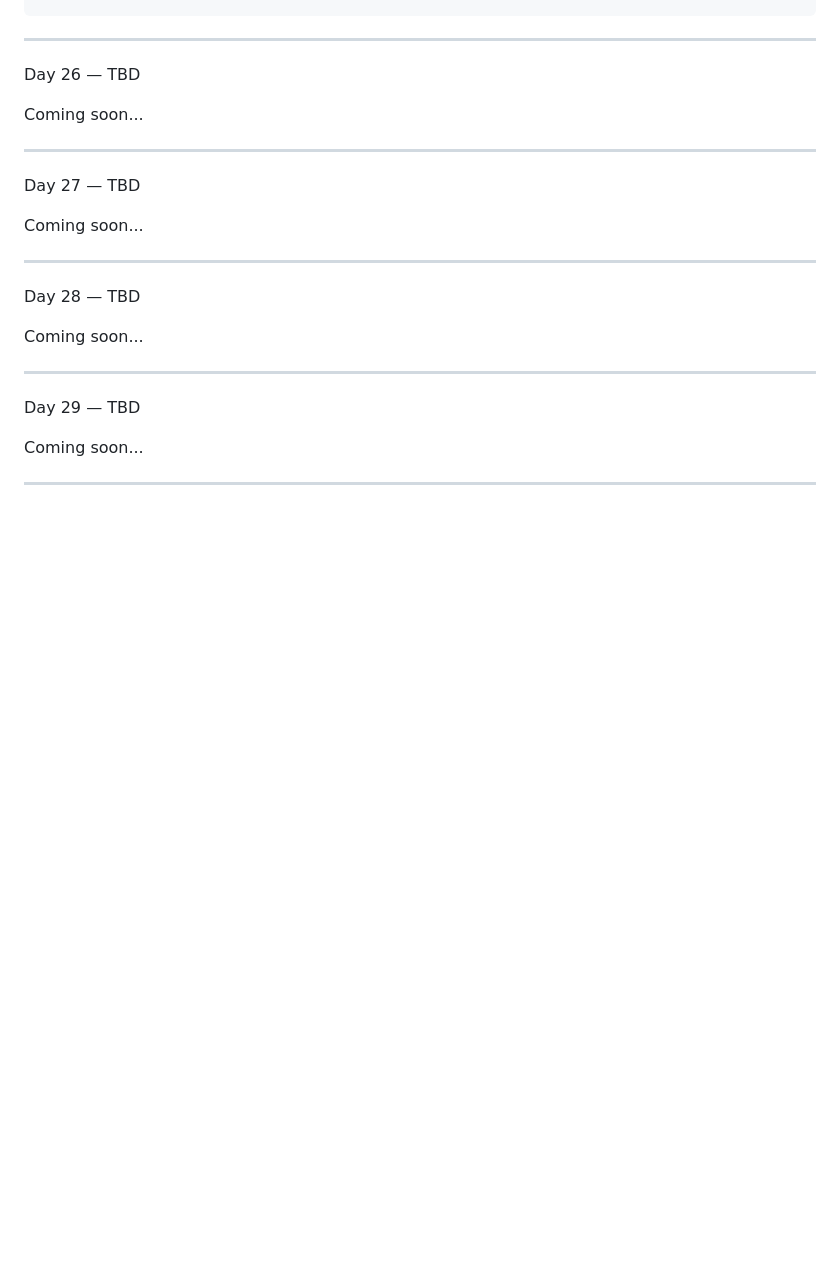
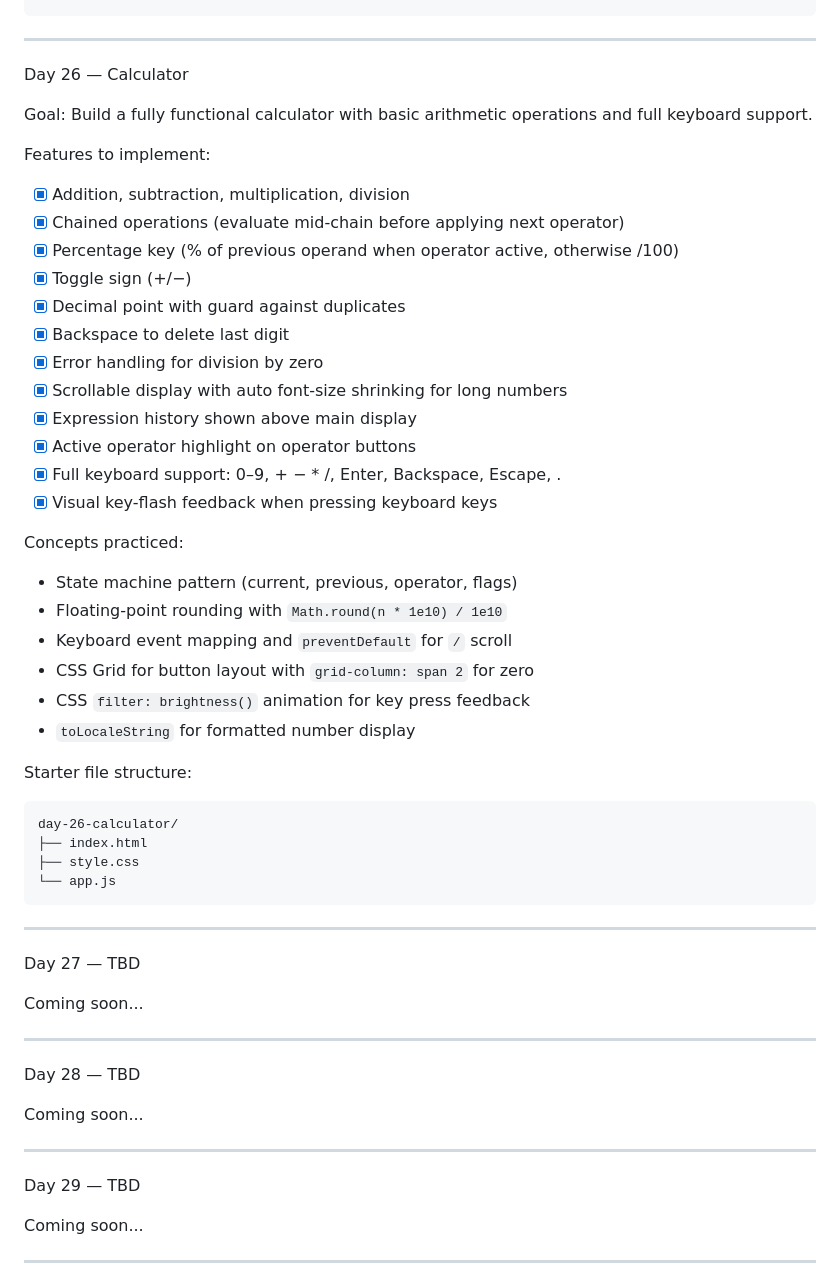
Before and after one commit to Fok2002/30-days-js-challenge, a Markdown page: 30-days-js-challenges.md, the part around the change. Rendered like a GitHub page; blank space fills up the shorter version.

Commit message:
30 days js challenge Readme

````diff
--- a/30-days-js-challenges.md
+++ b/30-days-js-challenges.md
@@ -445,9 +445,39 @@ day-25-markdown-previewer/
 
 ---
 
-Day 26 — TBD
+Day 26 — Calculator
 
-Coming soon...
+Goal: Build a fully functional calculator with basic arithmetic operations and full keyboard support.
+
+Features to implement:
+- [x] Addition, subtraction, multiplication, division
+- [x] Chained operations (evaluate mid-chain before applying next operator)
+- [x] Percentage key (% of previous operand when operator active, otherwise /100)
+- [x] Toggle sign (+/−)
+- [x] Decimal point with guard against duplicates
+- [x] Backspace to delete last digit
+- [x] Error handling for division by zero
+- [x] Scrollable display with auto font-size shrinking for long numbers
+- [x] Expression history shown above main display
+- [x] Active operator highlight on operator buttons
+- [x] Full keyboard support: 0–9, + − * /, Enter, Backspace, Escape, .
+- [x] Visual key-flash feedback when pressing keyboard keys
+
+Concepts practiced:
+- State machine pattern (current, previous, operator, flags)
+- Floating-point rounding with `Math.round(n * 1e10) / 1e10`
+- Keyboard event mapping and `preventDefault` for `/` scroll
+- CSS Grid for button layout with `grid-column: span 2` for zero
+- CSS `filter: brightness()` animation for key press feedback
+- `toLocaleString` for formatted number display
+
+Starter file structure:
+```
+day-26-calculator/
+├── index.html
+├── style.css
+└── app.js
+```
 
 ---
 
````
